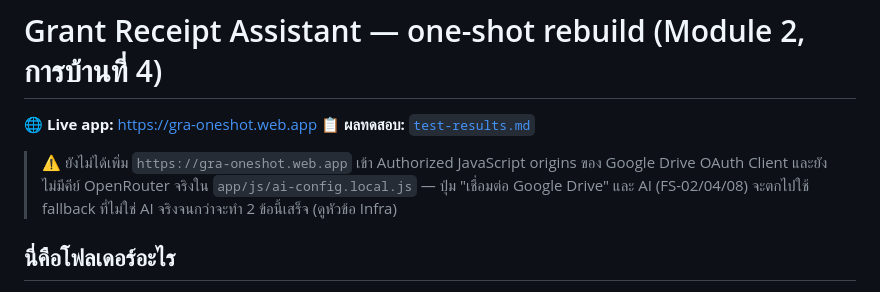
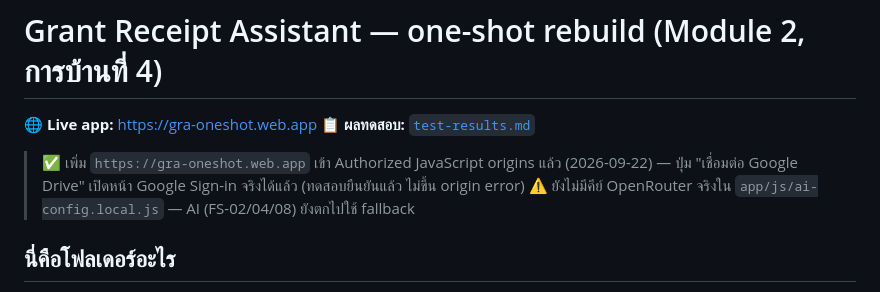
Before and after one commit to ptrsswnr/GRA_oneshot, a Markdown page: README.md, the part around the change. Drawn GitHub-style.

Commit message:
ยืนยันแล้วว่า Google Drive OAuth origin ใช้งานได้จริง — อัปเดต README/BACKLOG
Co-Authored-By: Claude Sonnet 5 <noreply@anthropic.com>

```diff
--- a/README.md
+++ b/README.md
@@ -3,9 +3,9 @@
 🌐 **Live app:** https://gra-oneshot.web.app
 📋 **ผลทดสอบ:** [`test-results.md`](test-results.md)
 
-> ⚠️ ยังไม่ได้เพิ่ม `https://gra-oneshot.web.app` เข้า Authorized JavaScript origins ของ Google Drive
-> OAuth Client และยังไม่มีคีย์ OpenRouter จริงใน `app/js/ai-config.local.js` — ปุ่ม "เชื่อมต่อ Google
-> Drive" และ AI (FS-02/04/08) จะตกไปใช้ fallback ที่ไม่ใช่ AI จริงจนกว่าจะทำ 2 ข้อนี้เสร็จ (ดูหัวข้อ Infra)
+> ✅ เพิ่ม `https://gra-oneshot.web.app` เข้า Authorized JavaScript origins แล้ว (2026-09-22) — ปุ่ม
+> "เชื่อมต่อ Google Drive" เปิดหน้า Google Sign-in จริงได้แล้ว (ทดสอบยืนยันแล้ว ไม่ขึ้น origin error)
+> ⚠️ ยังไม่มีคีย์ OpenRouter จริงใน `app/js/ai-config.local.js` — AI (FS-02/04/08) ยังตกไปใช้ fallback
 
 ## นี่คือโฟลเดอร์อะไร
 
```
Also changed, not shown: BACKLOG.md (+1 -1 lines).
